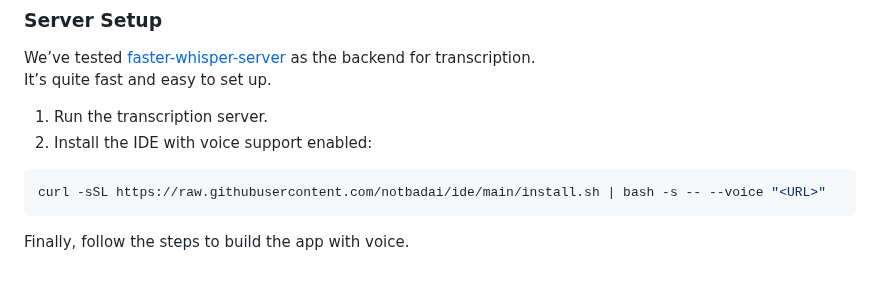
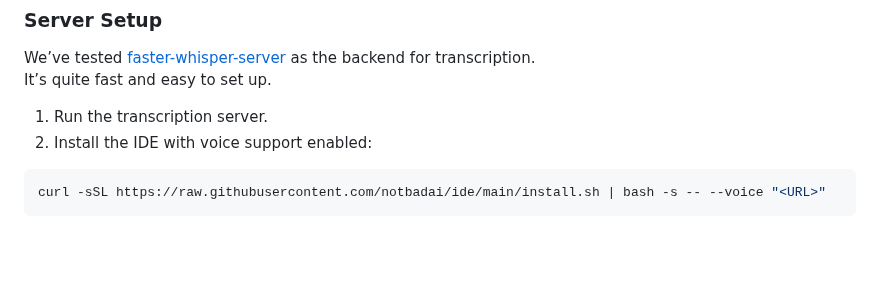
Before and after one commit to notbadai/ide, a Markdown page: docs/README.md, the part around the change. Drawn GitHub-style; blank space fills up the shorter version.

Commit message:
updated the install.sh

````diff
--- a/docs/README.md
+++ b/docs/README.md
@@ -147,5 +147,3 @@ It’s quite fast and easy to set up.
 ```bash
 curl -sSL https://raw.githubusercontent.com/notbadai/ide/main/install.sh | bash -s -- --voice "<URL>"
 ```
-
-Finally, follow the steps to build the app with voice.
````
